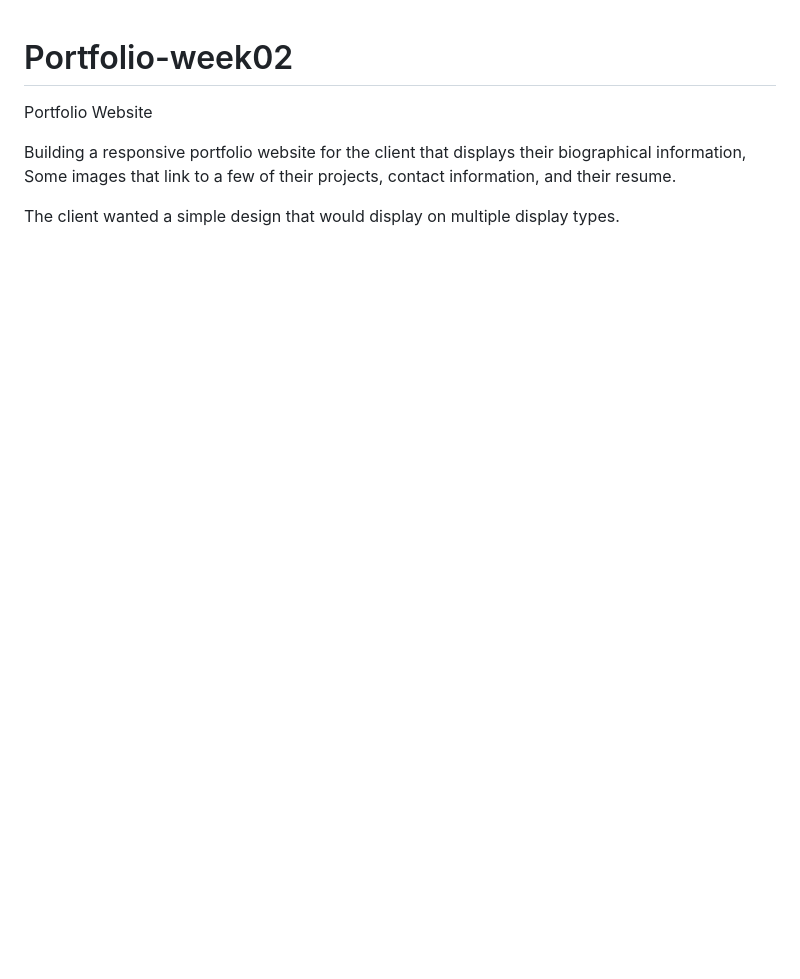
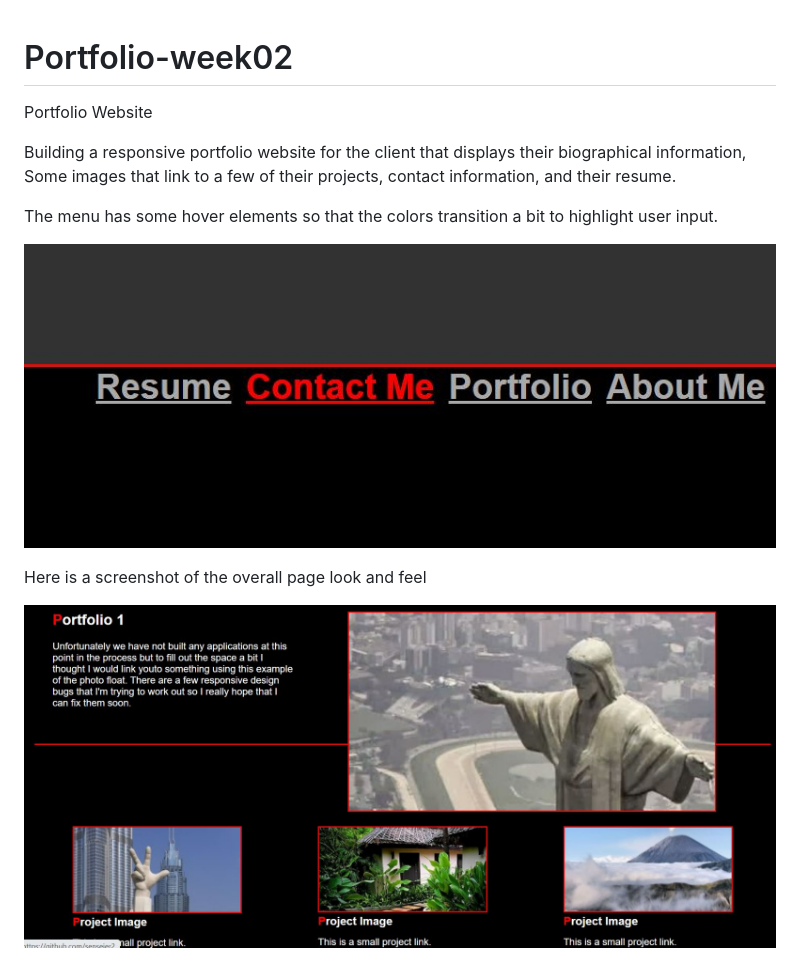
Before and after one commit to senseier2/Portfolio-week02, a Markdown page: README.md, the part around the change. Rendered like a GitHub page; pictures changed too: assets/Menu image.JPG (added), assets/portfolioimage2.JPG (added); blank space fills up the shorter version.

Commit message:
Adding new images and updating Readme

```diff
--- a/README.md
+++ b/README.md
@@ -3,4 +3,11 @@ Portfolio Website
 
 Building a responsive portfolio website for the client that displays their biographical information, Some images that link to a few of their projects, contact information, and their resume.
 
-The client wanted a simple design that would display on multiple display types.
+The menu has some hover elements so that the colors transition a bit to highlight user input.
+
+![](assets/Menu%20image.JPG)
+
+
+Here is a screenshot of the overall page look and feel
+
+![](assets/portfolioimage2.JPG)
```
Also changed, not shown: assets/Portfolioimage.jpg (added), assets/image1.jpg (added), assets/image2.jpg (added), assets/image3.jpg (added), 2 other files.
